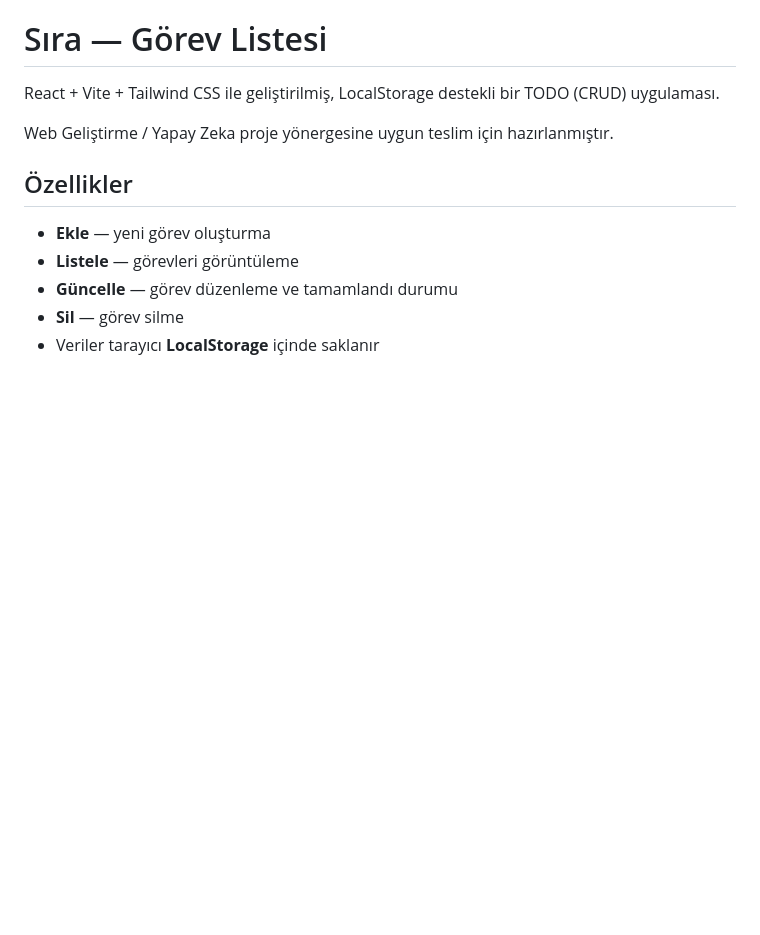
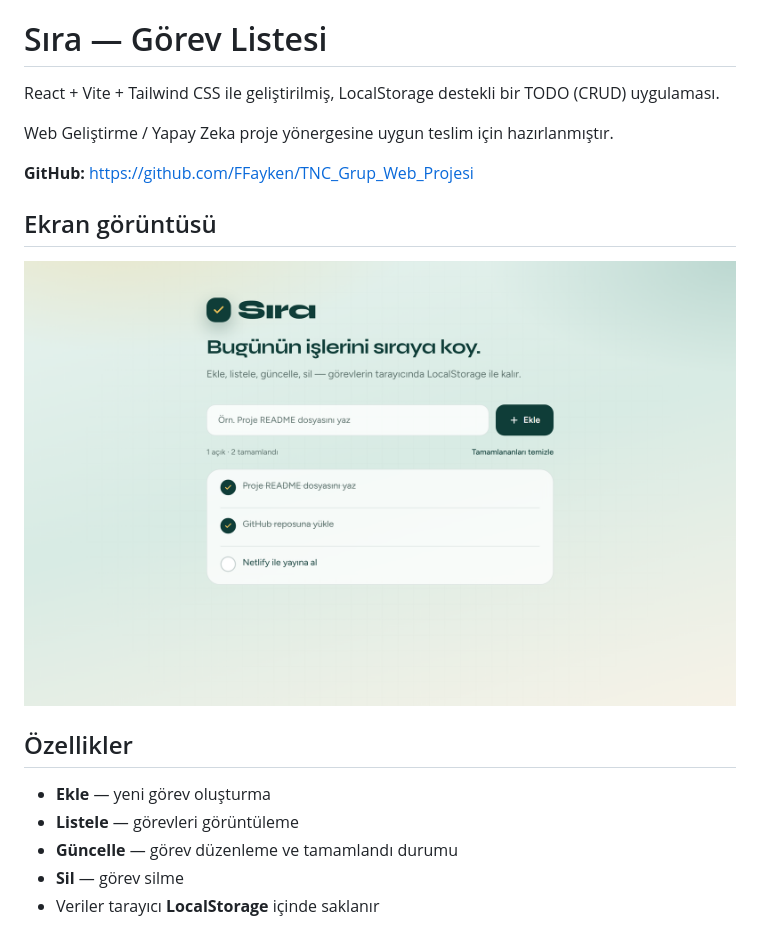
Before and after one commit to FFayken/TNC_Grup_Web_Projesi, a Markdown page: README.md, the part around the change. Rendered like a GitHub page; pictures changed too: docs/screenshot.png (added); blank space fills up the shorter version.

Commit message:
Add delivery screenshot and README project links.
Supports the hand-in checklist with a visible app capture.

Co-authored-by: Cursor <cursoragent@cursor.com>

```diff
--- a/README.md
+++ b/README.md
@@ -3,6 +3,12 @@
 React + Vite + Tailwind CSS ile geliştirilmiş, LocalStorage destekli bir TODO (CRUD) uygulaması.
 
 Web Geliştirme / Yapay Zeka proje yönergesine uygun teslim için hazırlanmıştır.
+
+**GitHub:** https://github.com/FFayken/TNC_Grup_Web_Projesi
+
+## Ekran görüntüsü
+
+![Sıra görev listesi ekran görüntüsü](docs/screenshot.png)
 
 ## Özellikler
 
```
Also changed, not shown: 1 other file.
